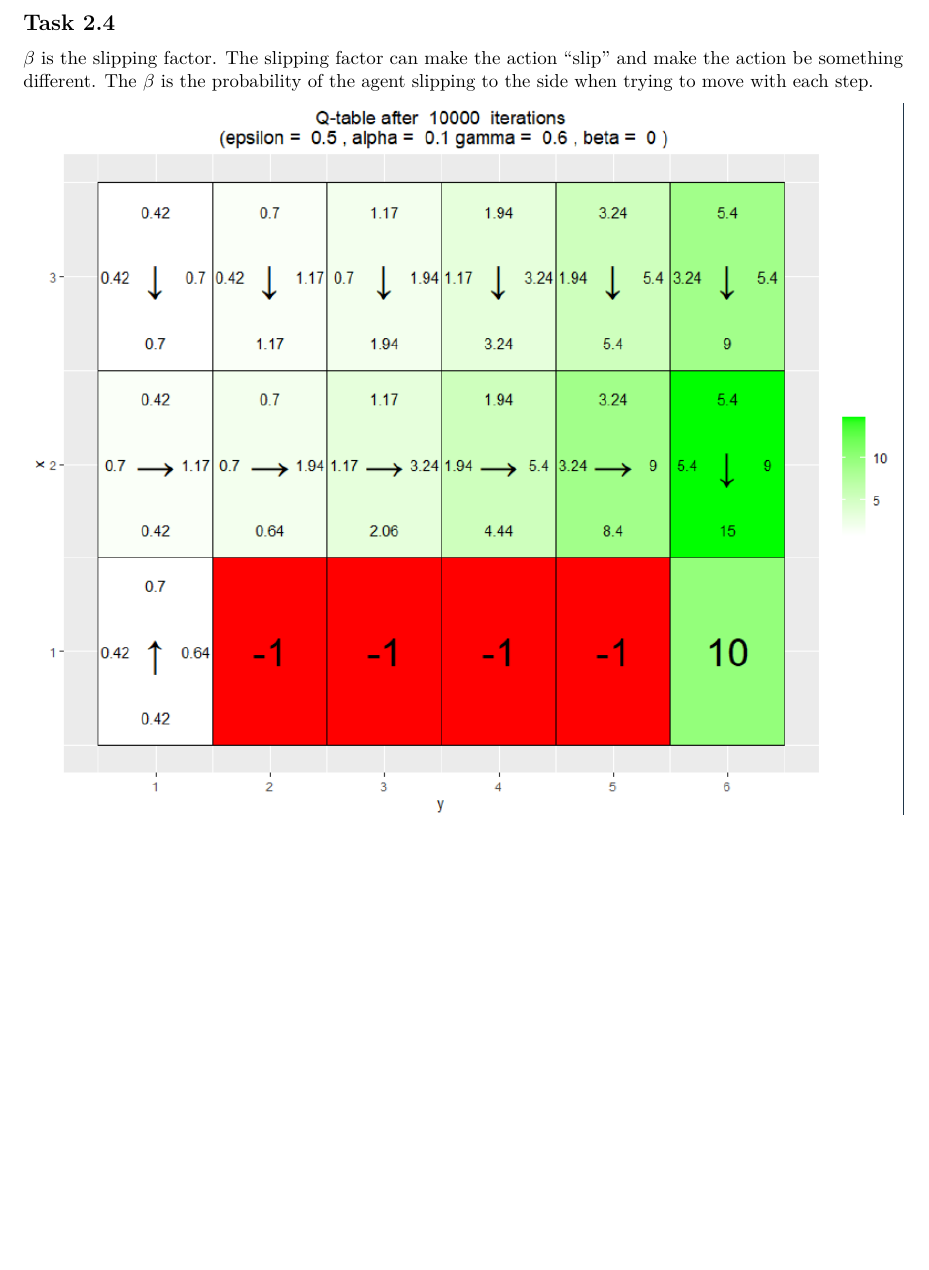
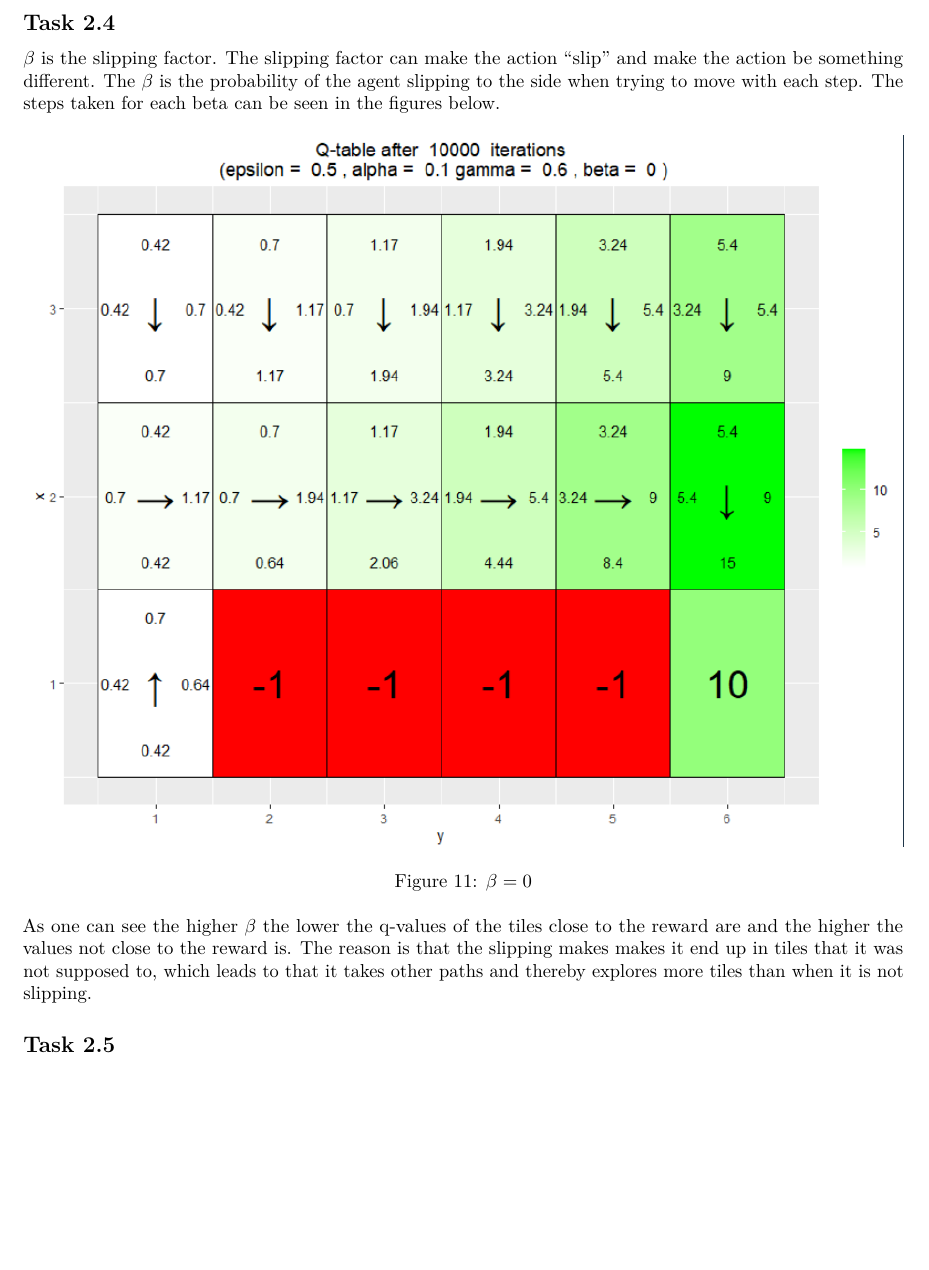
Before and after one commit to acceh/TDDE15, an R Markdown document (Lab 3/Lab_3_report_axeho681.Rmd): part of page 11 of 14, cut so that both start at the same text. Rendered offline with R 4.5, knitr and Pandoc, then LaTeX, with nearby package versions.

Commit message:
Done until 2.4

```diff
--- a/Lab 3/Lab_3_report_axeho681.Rmd
+++ b/Lab 3/Lab_3_report_axeho681.Rmd
@@ -68,10 +68,17 @@ There are more to be analysed from the data and the graphs, but above is the key
 
 ## Task 2.4
 
-$\beta$ is the slipping factor. The slipping factor can make the action "slip" and make the action be something different. The $\beta$ is the probability of the agent slipping to the side when trying to move with each step.
+$\beta$ is the slipping factor. The slipping factor can make the action "slip" and make the action be something different. The $\beta$ is the probability of the agent slipping to the side when trying to move with each step. The steps taken for each beta can be seen in the figures below.
+
+![$\beta=0$](beta_0.png)
+
+![$\beta=0_2$](beta_0_2.png)
+
+![$\beta=0_4$](beta_0_4.png)
+
+![$\beta=0_66$](beta_0_6.png)
+
+As one can see the higher $\beta$ the lower the q-values of the tiles close to the reward are and the higher the values not close to the reward is. The reason is that the slipping makes makes it end up in tiles that it was not supposed to, which leads to that it takes other paths and thereby explores more tiles than when it is not slipping.
 
 
-![$\beta=0$](beta_0.png)
-![$\beta=0_2$](beta_0_2.png)
-![$\beta=0_4$](beta_0_4.png)
-![$\beta=0_66$](beta_0_6.png)
+## Task 2.5
```
Also changed, not shown: Lab 3/Lab_3_report_axeho681.pdf.
